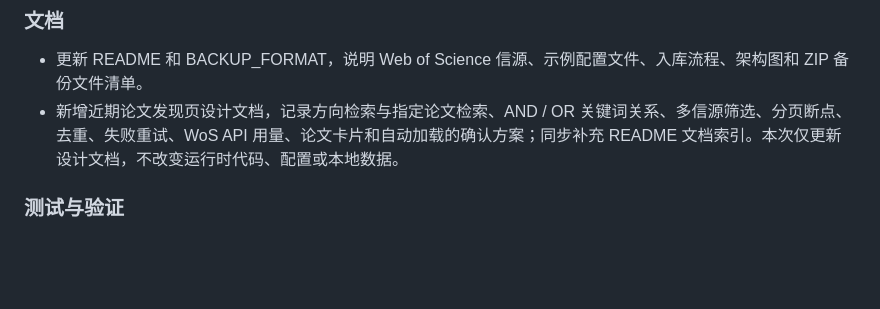
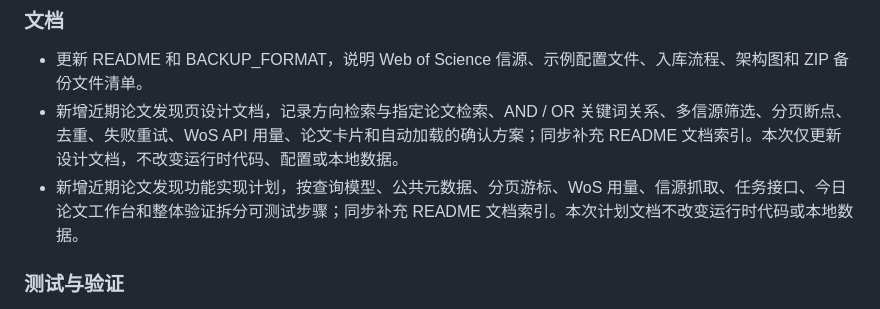
Before and after one commit to gouwenct/paperHot, a Markdown page: CHANGELOG.md, the part around the change. GitHub-like rendering; blank space fills up the shorter version.

```diff
--- a/CHANGELOG.md
+++ b/CHANGELOG.md
@@ -126,6 +126,7 @@
 
 - 更新 README 和 BACKUP_FORMAT，说明 Web of Science 信源、示例配置文件、入库流程、架构图和 ZIP 备份文件清单。
 - 新增近期论文发现页设计文档，记录方向检索与指定论文检索、AND / OR 关键词关系、多信源筛选、分页断点、去重、失败重试、WoS API 用量、论文卡片和自动加载的确认方案；同步补充 README 文档索引。本次仅更新设计文档，不改变运行时代码、配置或本地数据。
+- 新增近期论文发现功能实现计划，按查询模型、公共元数据、分页游标、WoS 用量、信源抓取、任务接口、今日论文工作台和整体验证拆分可测试步骤；同步补充 README 文档索引。本次计划文档不改变运行时代码或本地数据。
 
 ### 测试与验证
 
```
Also changed, not shown: README.md (+1 -0 lines), 1 other file.
